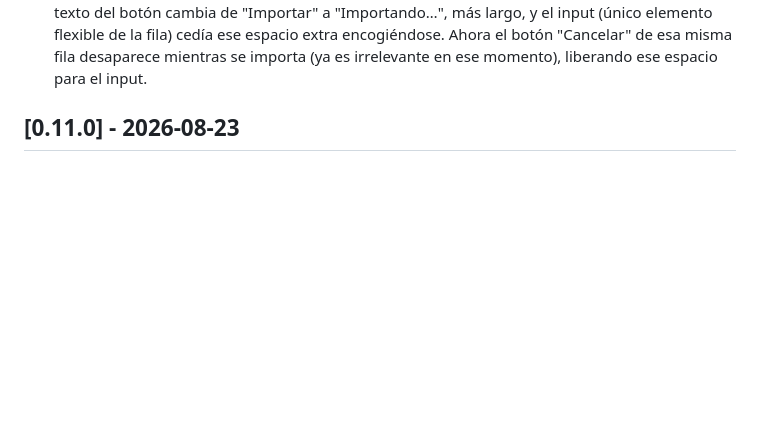
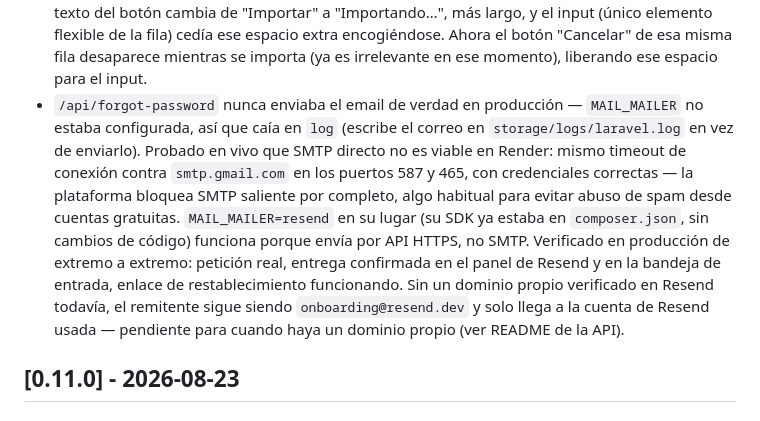
Before and after one commit to OdeiRZ/LudoDex, a Markdown page: CHANGELOG.md, the part around the change. Rendered like a GitHub page; blank space fills up the shorter version.

```diff
--- a/CHANGELOG.md
+++ b/CHANGELOG.md
@@ -79,6 +79,21 @@ proyecto usa [Versionado Semántico](https://semver.org/lang/es/).
   fila) cedía ese espacio extra encogiéndose. Ahora el botón "Cancelar"
   de esa misma fila desaparece mientras se importa (ya es irrelevante
   en ese momento), liberando ese espacio para el input.
+- `/api/forgot-password` nunca enviaba el email de verdad en producción —
+  `MAIL_MAILER` no estaba configurada, así que caía en `log` (escribe el
+  correo en `storage/logs/laravel.log` en vez de enviarlo). Probado en
+  vivo que SMTP directo no es viable en Render: mismo timeout de conexión
+  contra `smtp.gmail.com` en los puertos 587 y 465, con credenciales
+  correctas — la plataforma bloquea SMTP saliente por completo, algo
+  habitual para evitar abuso de spam desde cuentas gratuitas.
+  `MAIL_MAILER=resend` en su lugar (su SDK ya estaba en `composer.json`,
+  sin cambios de código) funciona porque envía por API HTTPS, no SMTP.
+  Verificado en producción de extremo a extremo: petición real, entrega
+  confirmada en el panel de Resend y en la bandeja de entrada, enlace de
+  restablecimiento funcionando. Sin un dominio propio verificado en
+  Resend todavía, el remitente sigue siendo `onboarding@resend.dev` y
+  solo llega a la cuenta de Resend usada — pendiente para cuando haya un
+  dominio propio (ver README de la API).
 
 ## [0.11.0] - 2026-08-23
 
```
Also changed, not shown: api/README.md (+18 -6 lines).
